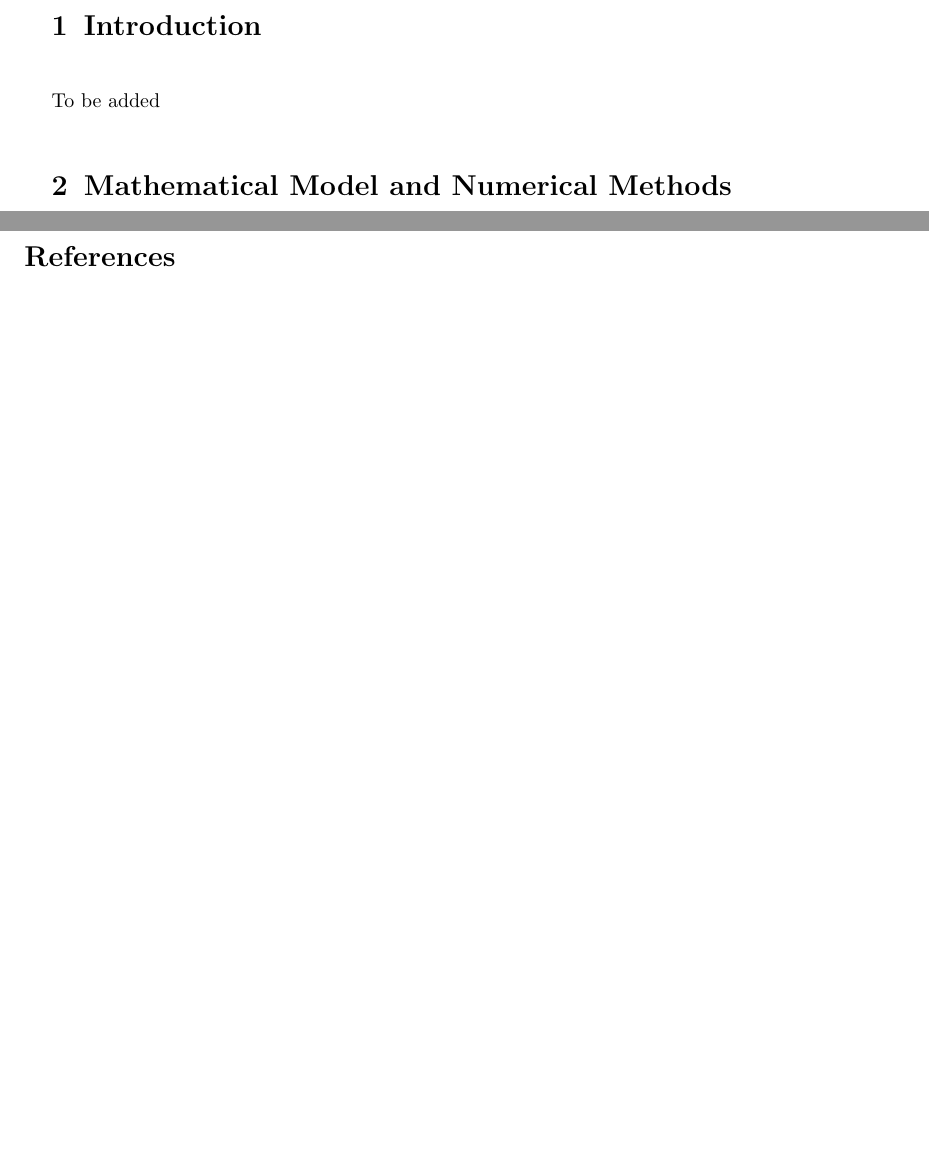
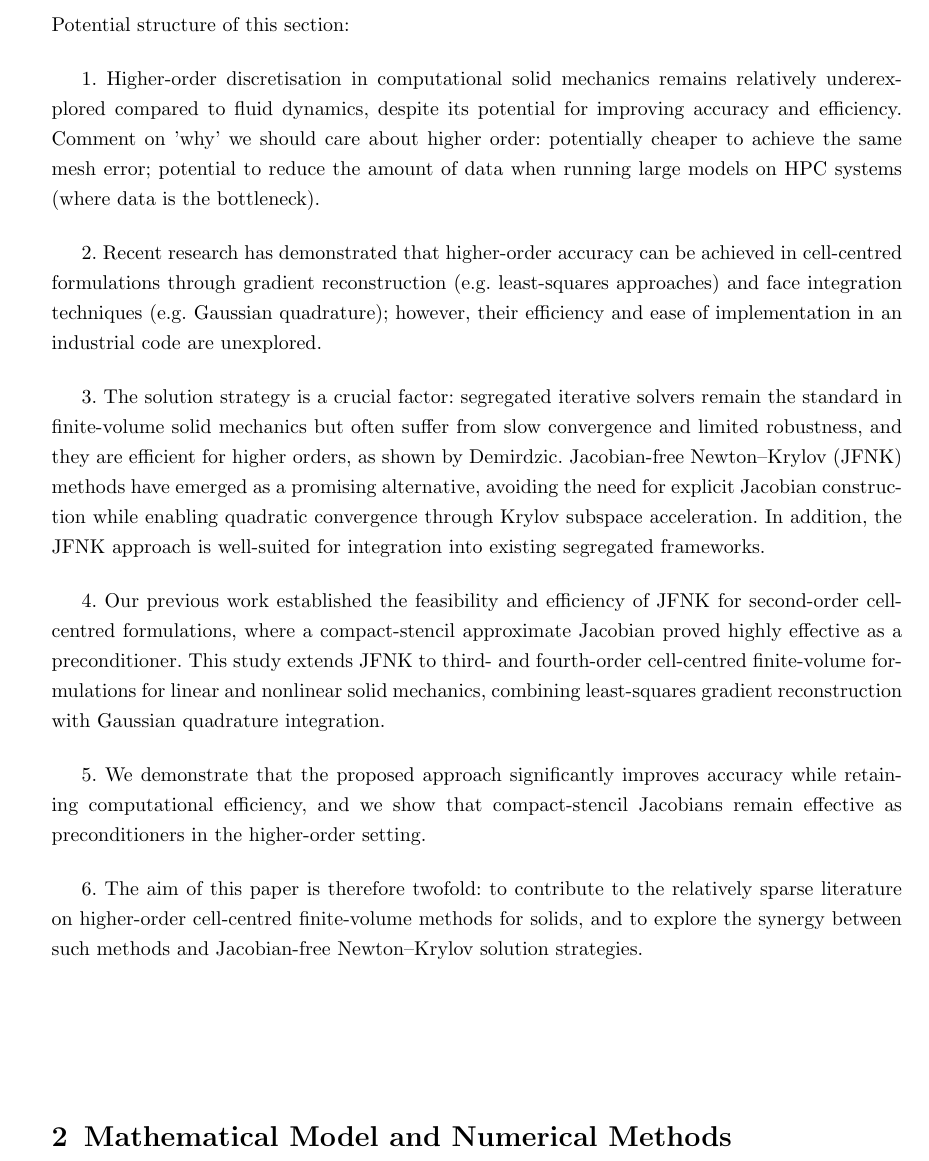
Before and after one commit to xenosim-erc/paper-higher-order-newton-krylov-solid-mechanics, a LaTeX paper (article.tex): two parts of pages 2 and 3 of 3 before the commit and part of page 2 of 4 after it, the two joined at a grey line, cut at the place of the change, the shorter picture padded with empty space. Compiled offline with pdfLaTeX; a missing bibliography style is replaced by a similar one.

Commit message:
Add possible outline of the introduction section and remove article.pdf

```diff
--- a/article.tex
+++ b/article.tex
@@ -128,7 +128,22 @@ The implementations are openly released in the solids4foam toolbox for OpenFOAM,
 %
 %Intro
 
-To be added
+Potential structure of this section:
+
+	1.	Higher-order discretisation in computational solid mechanics remains relatively underexplored compared to fluid dynamics, despite its potential for improving accuracy and efficiency. Comment on 'why' we should care about higher order: potentially cheaper to achieve the same mesh error; potential to reduce the amount of data when running large models on HPC systems (where data is the bottleneck).
+
+	2.	Recent research has demonstrated that higher-order accuracy can be achieved in cell-centred formulations through gradient reconstruction (e.g. least-squares approaches) and face integration techniques (e.g. Gaussian quadrature); however, their efficiency and ease of implementation in an industrial code are unexplored.
+
+	3.	The solution strategy is a crucial factor: segregated iterative solvers remain the standard in finite-volume solid mechanics but often suffer from slow convergence and limited robustness, and they are efficient for higher orders, as shown by Demirdzic.
+	Jacobian-free Newton–Krylov (JFNK) methods have emerged as a promising alternative, avoiding the need for explicit Jacobian construction while enabling quadratic convergence through Krylov subspace acceleration.
+	In addition, the JFNK approach is well-suited for integration into existing segregated frameworks.
+
+	4.	Our previous work established the feasibility and efficiency of JFNK for second-order cell-centred formulations, where a compact-stencil approximate Jacobian proved highly effective as a preconditioner.
+	This study extends JFNK to third- and fourth-order cell-centred finite-volume formulations for linear and nonlinear solid mechanics, combining least-squares gradient reconstruction with Gaussian quadrature integration.
+
+	5.	We demonstrate that the proposed approach significantly improves accuracy while retaining computational efficiency, and we show that compact-stencil Jacobians remain effective as preconditioners in the higher-order setting.
+
+	6.	The aim of this paper is therefore twofold: to contribute to the relatively sparse literature on higher-order cell-centred finite-volume methods for solids, and to explore the synergy between such methods and Jacobian-free Newton–Krylov solution strategies.
 
 %%%%%%%%%%%%%%%%%%%%%%%%%%%%%%%%%%%%%%%%%%%%%%%%%%%%%%%%%%%%%%%%%%
 \section{Mathematical Model and Numerical Methods}\label{sec:math_model}
```
Also changed, not shown: article.pdf (deleted), 1 other file.
